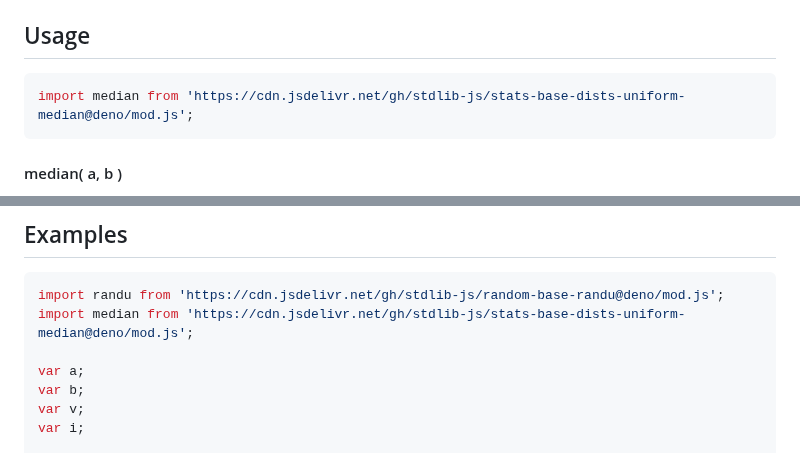
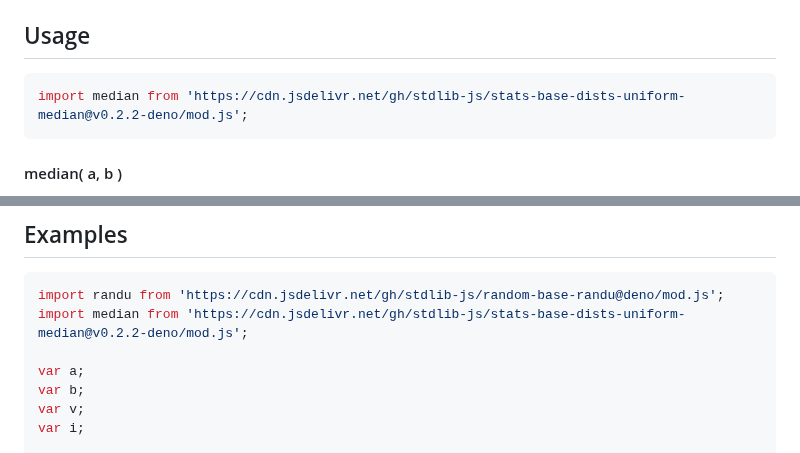
Before and after one commit to stdlib-js/stats-base-dists-uniform-median, a Markdown page: README.md, 2 parts joined by grey strips. GitHub-like rendering.

Commit message:
Update README.md for Deno bundle v0.2.2

````diff
--- a/README.md
+++ b/README.md
@@ -69,7 +69,7 @@ where `a` is the minimum support and `b` the maximum support of the distribution
 ## Usage
 
 ```javascript
-import median from 'https://cdn.jsdelivr.net/gh/stdlib-js/stats-base-dists-uniform-median@deno/mod.js';
+import median from 'https://cdn.jsdelivr.net/gh/stdlib-js/stats-base-dists-uniform-median@v0.2.2-deno/mod.js';
 ```
 
 #### median( a, b )
@@ -129,7 +129,7 @@ y = median( 3.0, 3.0 );
 
 ```javascript
 import randu from 'https://cdn.jsdelivr.net/gh/stdlib-js/random-base-randu@deno/mod.js';
-import median from 'https://cdn.jsdelivr.net/gh/stdlib-js/stats-base-dists-uniform-median@deno/mod.js';
+import median from 'https://cdn.jsdelivr.net/gh/stdlib-js/stats-base-dists-uniform-median@v0.2.2-deno/mod.js';
 
 var a;
 var b;
````
